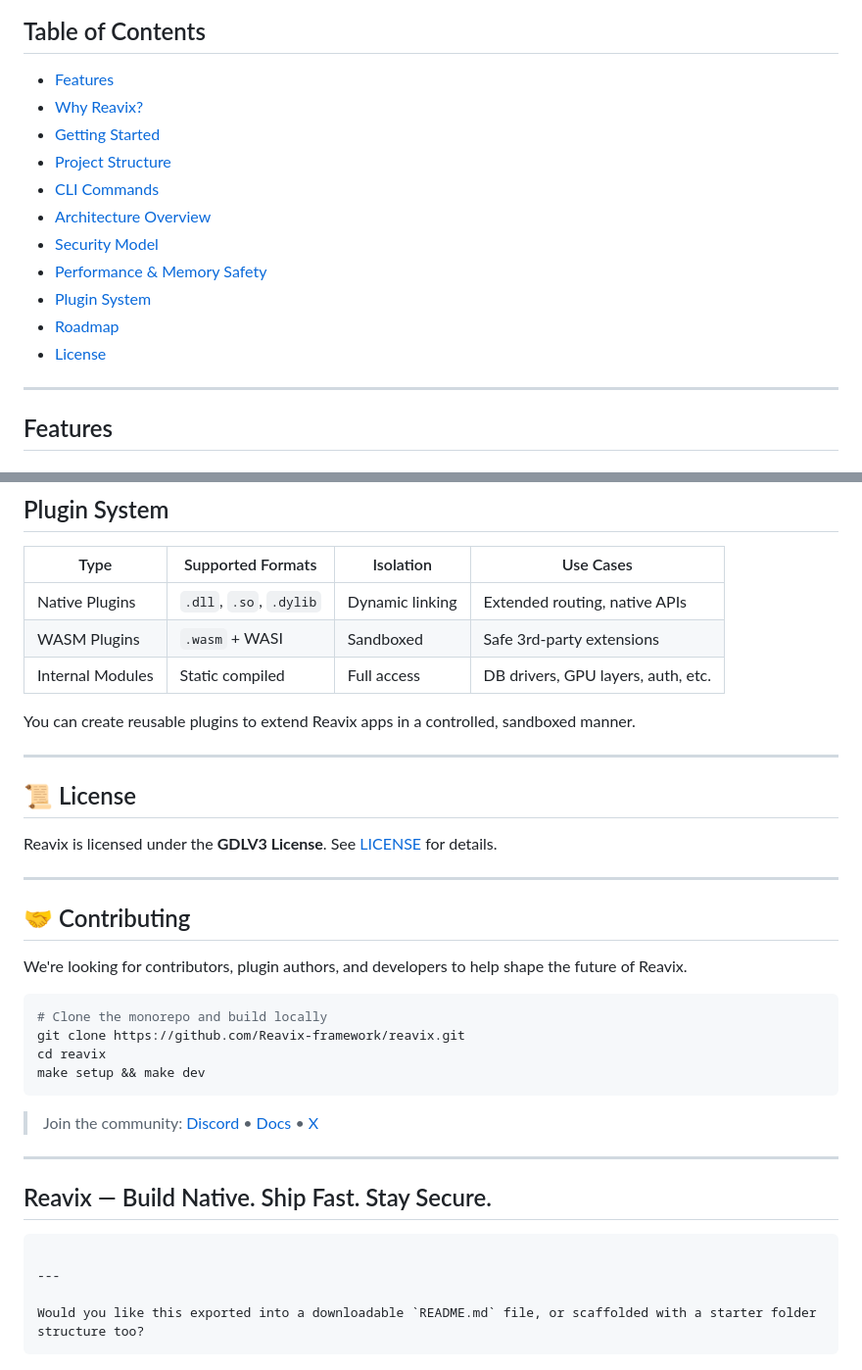
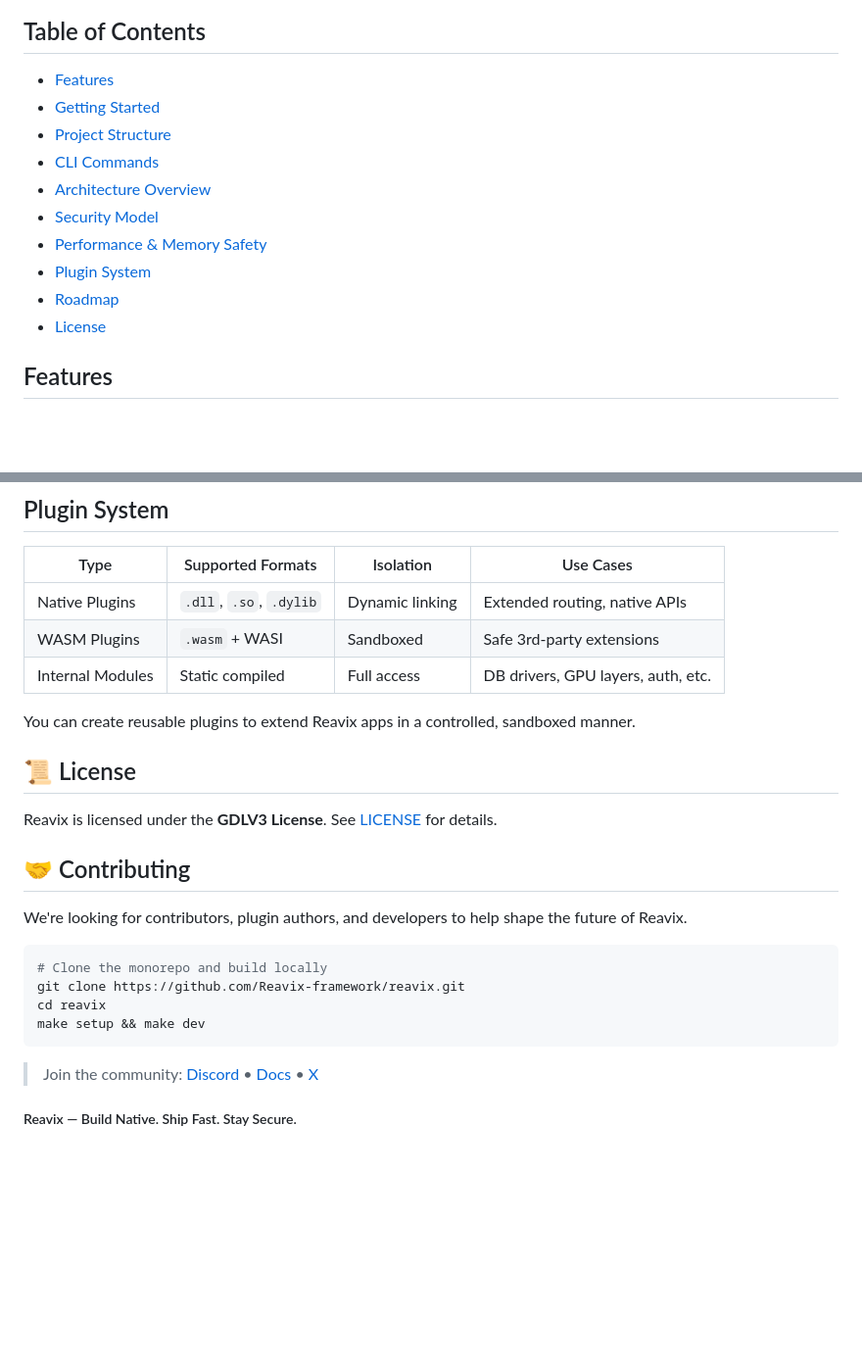
Before and after one commit to Reavix-framework/reavix, a Markdown page: README.md, 2 parts joined by grey strips. Shown at 98% size. Rendered like a GitHub page; blank space fills up the shorter version.

````diff
--- a/README.md
+++ b/README.md
@@ -8,7 +8,6 @@
 ## Table of Contents
 
 - [Features](#features)
-- [Why Reavix?](#why-reavix)
 - [Getting Started](#getting-started)
 - [Project Structure](#project-structure)
 - [CLI Commands](#cli-commands)
@@ -19,7 +18,6 @@
 - [Roadmap](#roadmap)
 - [License](#license)
 
----
 
 ## Features
 
@@ -165,13 +158,11 @@ reavix stats                  # Live resource monitor
 
 You can create reusable plugins to extend Reavix apps in a controlled, sandboxed manner.
 
----
 
 ## 📜 License
 
 Reavix is licensed under the **GDLV3 License**. See [LICENSE](./LICENSE) for details.
 
----
 
 ## 🤝 Contributing
 
@@ -186,13 +177,5 @@ make setup && make dev
 
 > Join the community: [Discord](https://discord.gg/reavix) • [Docs](https://docs.reavix.dev) • [X](https://x.com/reavixframework)
 
----
 
-## Reavix — Build Native. Ship Fast. Stay Secure.
-
-```
-
----
-
-Would you like this exported into a downloadable `README.md` file, or scaffolded with a starter folder structure too?
-```
+##### Reavix — Build Native. Ship Fast. Stay Secure.
````
Also changed, not shown: other parts of README.md (+0 -5 lines).
